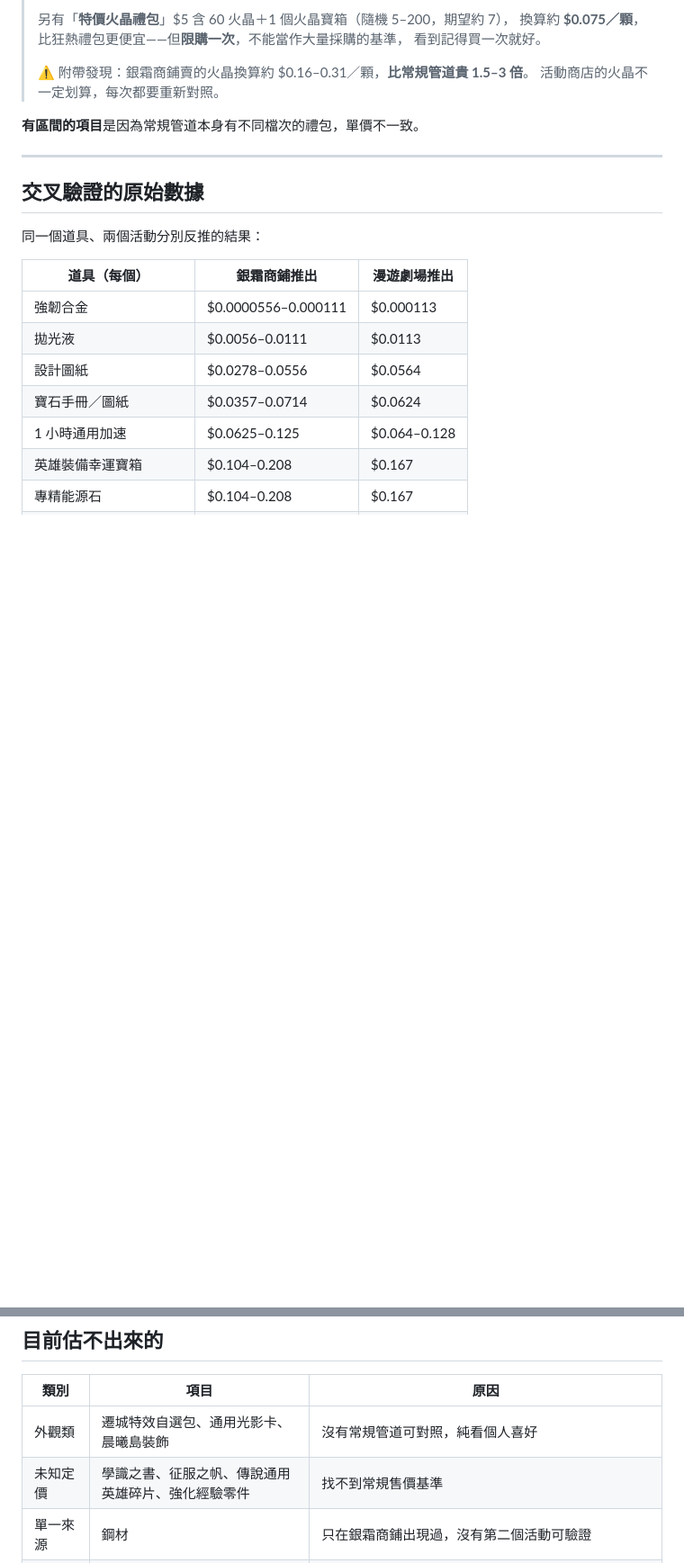
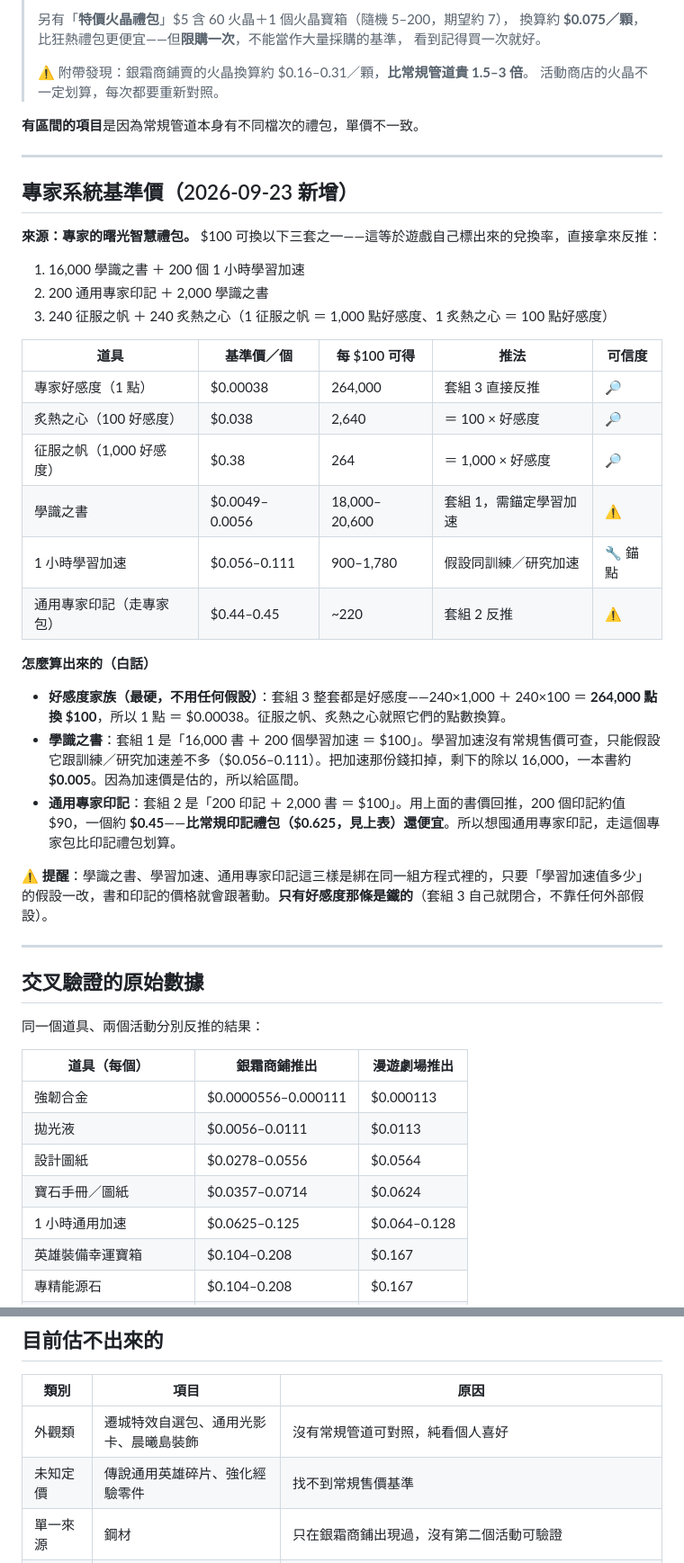
Before and after one commit to nakahikari-oss/wos, a Markdown page: PRICING.md, 2 parts joined by grey strips. Shown at 90% size. Rendered like a GitHub page; blank space fills up the shorter version.

Commit message:
PRICING：新增專家系統道具價格（好感度/征服之帆/炙熱之心/學識之書）
用「專家的曙光智慧禮包」（$100 三選一）反推：
- 好感度家族最硬：264,000 點換 $100 → 1 點 $0.00038、征服之帆 $0.38、炙熱之心 $0.038
- 學識之書 ≈ $0.005/本（錨定學習加速）
- 通用專家印記走專家包 ≈ $0.45，比印記禮包 $0.625 便宜
- 從「估不出來」清單移除學識之書、征服之帆，並補上資料來源

Co-Authored-By: Claude Opus 4.8 (1M context) <noreply@anthropic.com>

```diff
--- a/PRICING.md
+++ b/PRICING.md
@@ -83,6 +83,33 @@
 
 ---
 
+## 專家系統基準價（2026-09-23 新增）
+
+**來源：專家的曙光智慧禮包。** $100 可換以下三套之一——這等於遊戲自己標出來的兌換率，直接拿來反推：
+
+1. 16,000 學識之書 ＋ 200 個 1 小時學習加速
+2. 200 通用專家印記 ＋ 2,000 學識之書
+3. 240 征服之帆 ＋ 240 炙熱之心（1 征服之帆 ＝ 1,000 點好感度、1 炙熱之心 ＝ 100 點好感度）
+
+| 道具 | 基準價／個 | 每 $100 可得 | 推法 | 可信度 |
+|---|---|---|---|---|
+| 專家好感度（1 點）| $0.00038 | 264,000 | 套組 3 直接反推 | 🔎 |
+| 炙熱之心（100 好感度）| $0.038 | 2,640 | ＝ 100 × 好感度 | 🔎 |
+| 征服之帆（1,000 好感度）| $0.38 | 264 | ＝ 1,000 × 好感度 | 🔎 |
+| 學識之書 | $0.0049–0.0056 | 18,000–20,600 | 套組 1，需錨定學習加速 | ⚠️ |
+| 1 小時學習加速 | $0.056–0.111 | 900–1,780 | 假設同訓練／研究加速 | 🔧 錨點 |
+| 通用專家印記（走專家包）| $0.44–0.45 | ~220 | 套組 2 反推 | ⚠️ |
+
+**怎麼算出來的（白話）**
+
+- **好感度家族（最硬，不用任何假設）**：套組 3 整套都是好感度——240×1,000 ＋ 240×100 ＝ **264,000 點換 $100**，所以 1 點 ＝ $0.00038。征服之帆、炙熱之心就照它們的點數換算。
+- **學識之書**：套組 1 是「16,000 書 ＋ 200 個學習加速 ＝ $100」。學習加速沒有常規售價可查，只能假設它跟訓練／研究加速差不多（$0.056–0.111）。把加速那份錢扣掉，剩下的除以 16,000，一本書約 **$0.005**。因為加速價是估的，所以給區間。
+- **通用專家印記**：套組 2 是「200 印記 ＋ 2,000 書 ＝ $100」。用上面的書價回推，200 個印記約值 $90，一個約 **$0.45**——**比常規印記禮包（$0.625，見上表）還便宜**。所以想囤通用專家印記，走這個專家包比印記禮包划算。
+
+⚠️ **提醒**：學識之書、學習加速、通用專家印記這三樣是綁在同一組方程式裡的，只要「學習加速值多少」的假設一改，書和印記的價格就會跟著動。**只有好感度那條是鐵的**（套組 3 自己就閉合，不靠任何外部假設）。
+
+---
+
 ## 交叉驗證的原始數據
 
 同一個道具、兩個活動分別反推的結果：
@@ -109,7 +136,7 @@
 | 類別 | 項目 | 原因 |
 |---|---|---|
 | 外觀類 | 遷城特效自選包、通用光影卡、晨曦島裝飾 | 沒有常規管道可對照，純看個人喜好 |
-| 未知定價 | 學識之書、征服之帆、傳說通用英雄碎片、強化經驗零件 | 找不到常規售價基準 |
+| 未知定價 | 傳說通用英雄碎片、強化經驗零件 | 找不到常規售價基準 |
 | 單一來源 | 鋼材 | 只在銀霜商鋪出現過，沒有第二個活動可驗證 |
 | **視為零價值** | 黃金鑰匙、傳說探險技能書、英雄經驗值 | 克菈莉絲判斷：這幾樣在中後期玩家手上多到用不完，實質沒有兌換價值。分析活動時**不列入計算** |
 
```
Also changed, not shown: other parts of PRICING.md (+1 -0 lines).
